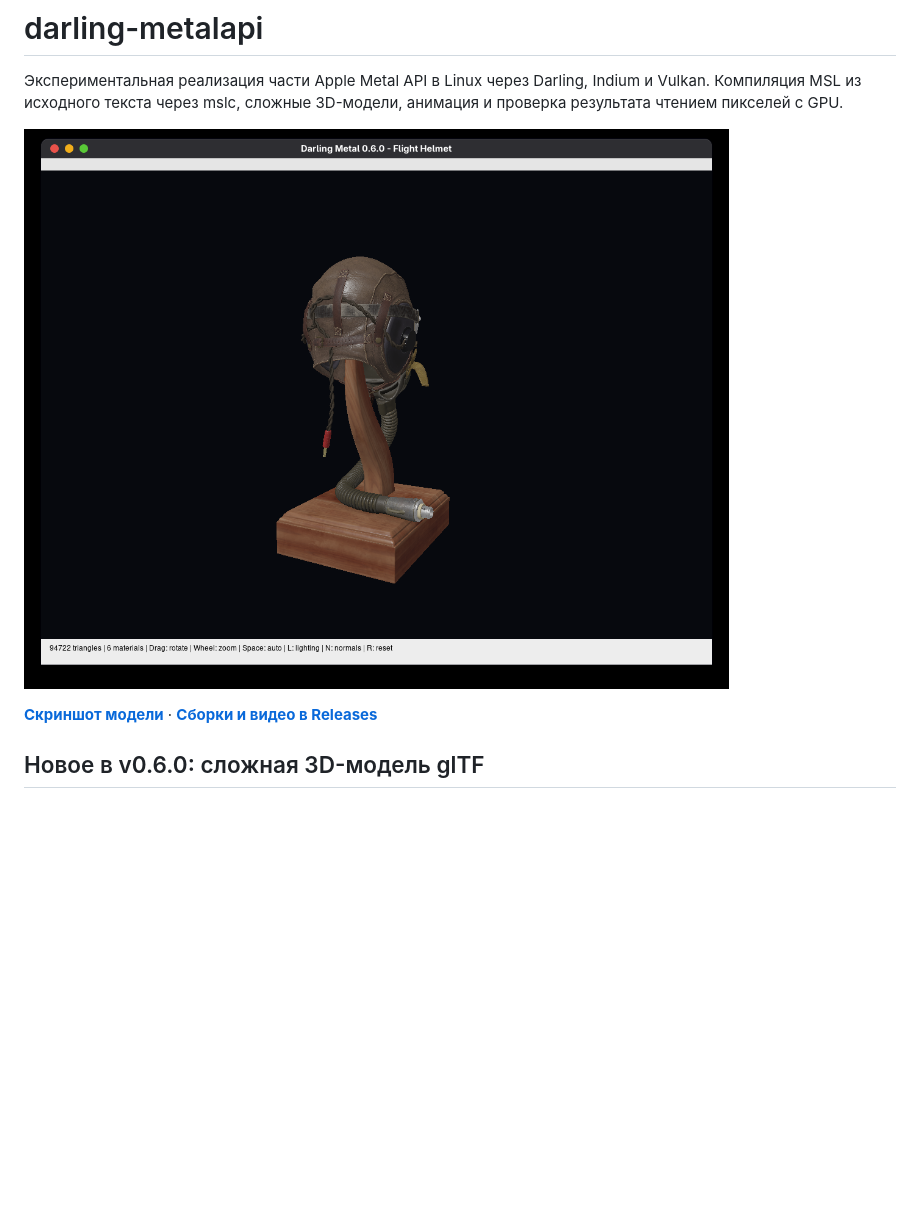
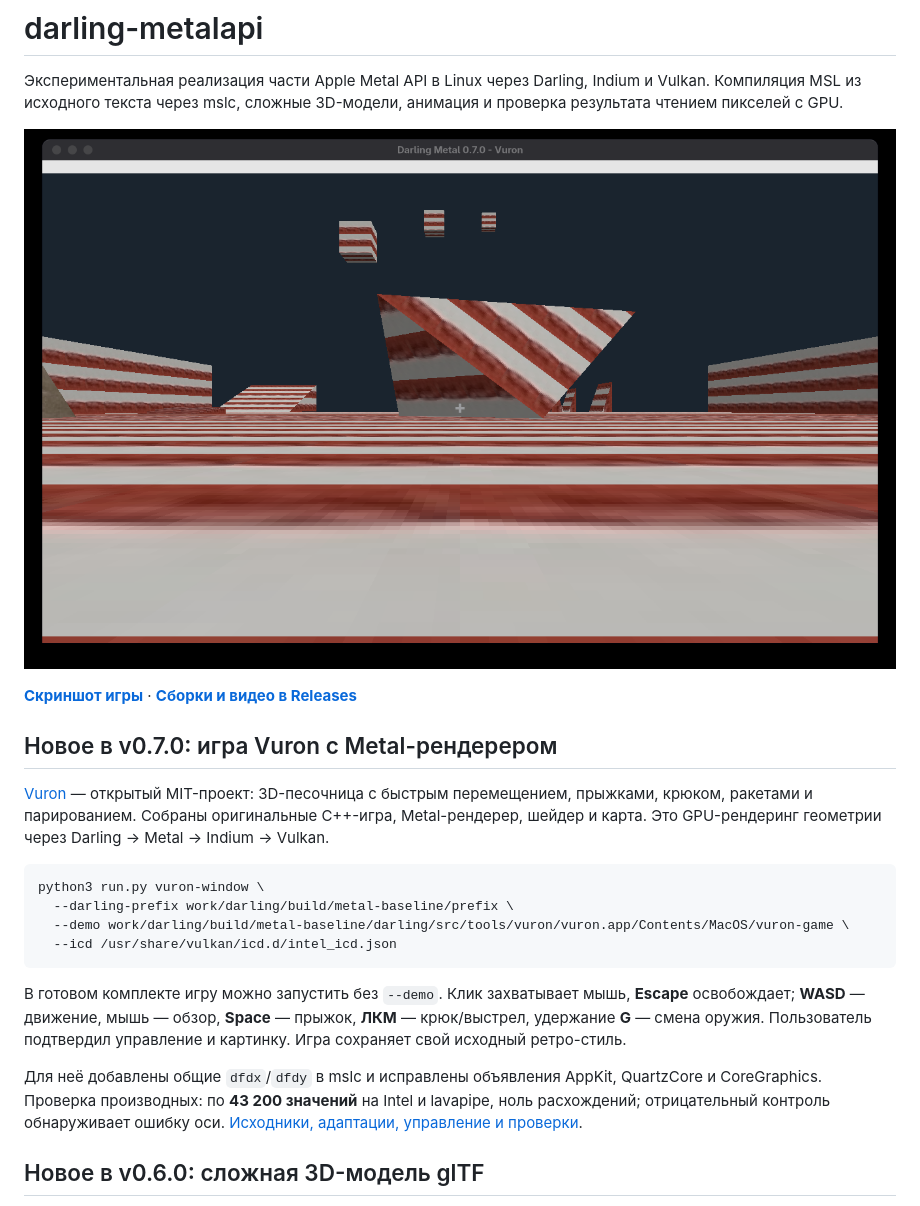
Before and after one commit to GigaDarling/darling-metalapi, a Markdown page: README.md, the part around the change. Drawn GitHub-style; pictures changed too: docs/media/vuron-window.png (added); blank space fills up the shorter version.

````diff
--- a/README.md
+++ b/README.md
@@ -4,10 +4,34 @@
 Indium и Vulkan. Компиляция MSL из исходного текста через mslc, сложные 3D-модели,
 анимация и проверка результата чтением пикселей с GPU.
 
-![Сложная glTF-модель в настоящем окне Darling Metal](docs/media/model-window.png)
+![Vuron в настоящем окне Darling Metal](docs/media/vuron-window.png)
 
-**[Скриншот модели](docs/media/model-window.png)** ·
+**[Скриншот игры](docs/media/vuron-window.png)** ·
 **[Сборки и видео в Releases](https://github.com/GigaDarling/darling-metalapi/releases)**
+
+## Новое в v0.7.0: игра Vuron с Metal-рендерером
+
+[Vuron](https://github.com/VanadiumVox/Vuron) — открытый MIT-проект: 3D-песочница
+с быстрым перемещением, прыжками, крюком, ракетами и парированием. Собраны
+оригинальные C++-игра, Metal-рендерер, шейдер и карта. Это GPU-рендеринг
+геометрии через Darling → Metal → Indium → Vulkan.
+
+```sh
+python3 run.py vuron-window \
+  --darling-prefix work/darling/build/metal-baseline/prefix \
+  --demo work/darling/build/metal-baseline/darling/src/tools/vuron/vuron.app/Contents/MacOS/vuron-game \
+  --icd /usr/share/vulkan/icd.d/intel_icd.json
+```
+
+В готовом комплекте игру можно запустить без `--demo`. Клик захватывает мышь,
+**Escape** освобождает; **WASD** — движение, мышь — обзор, **Space** — прыжок,
+**ЛКМ** — крюк/выстрел, удержание **G** — смена оружия. Пользователь подтвердил
+управление и картинку. Игра сохраняет свой исходный ретро-стиль.
+
+Для неё добавлены общие `dfdx`/`dfdy` в mslc и исправлены объявления AppKit,
+QuartzCore и CoreGraphics. Проверка производных: по **43 200 значений** на Intel
+и lavapipe, ноль расхождений; отрицательный контроль обнаруживает ошибку оси.
+[Исходники, адаптации, управление и проверки](demo/vuron/README.md).
 
 ## Новое в v0.6.0: сложная 3D-модель glTF
 
````
Also changed, not shown: THIRD-PARTY-NOTICES.md (+12 -0 lines), VALIDATION.md (+22 -0 lines), demo/vuron/README.md (added, +84 -0 lines), 14 other files.
